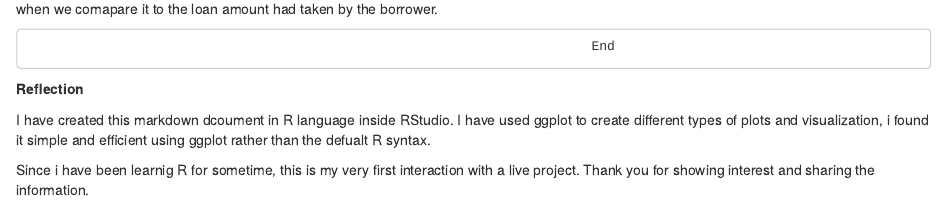
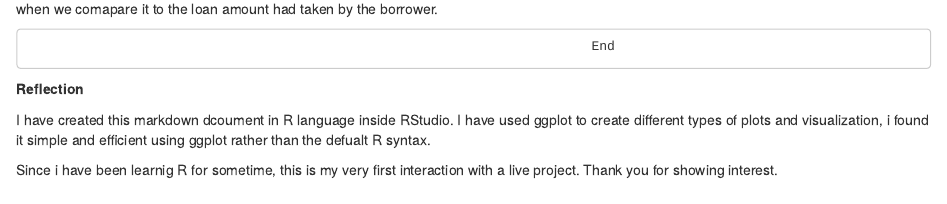
Before and after one commit to riyasql/Problem-Statement-Exploratory-Data-Analysis, an R Markdown document (Riyas KP - PS Analysis - Task1 (1).Rmd): the page in a window 1100 px wide, from 2890 px down. Rendered offline with R 4.5, knitr and Pandoc, with nearby package versions; some code elsewhere in the file could not run offline.

Commit message:
Update Riyas KP - PS Analysis - Task1 (1).Rmd

```diff
--- a/Riyas KP - PS Analysis - Task1 (1).Rmd
+++ b/Riyas KP - PS Analysis - Task1 (1).Rmd
@@ -313,4 +313,4 @@ __Reflection__
 I have created this markdown dcoument in R language inside RStudio. I have used ggplot to create different types of plots and visualization, i found it simple and efficient using ggplot rather than the defualt R syntax.
 
 Since i have been learnig R for sometime, this is my very first interaction with a live project.
-Thank you for showing interest and sharing the information.
+Thank you for showing interest.
```
